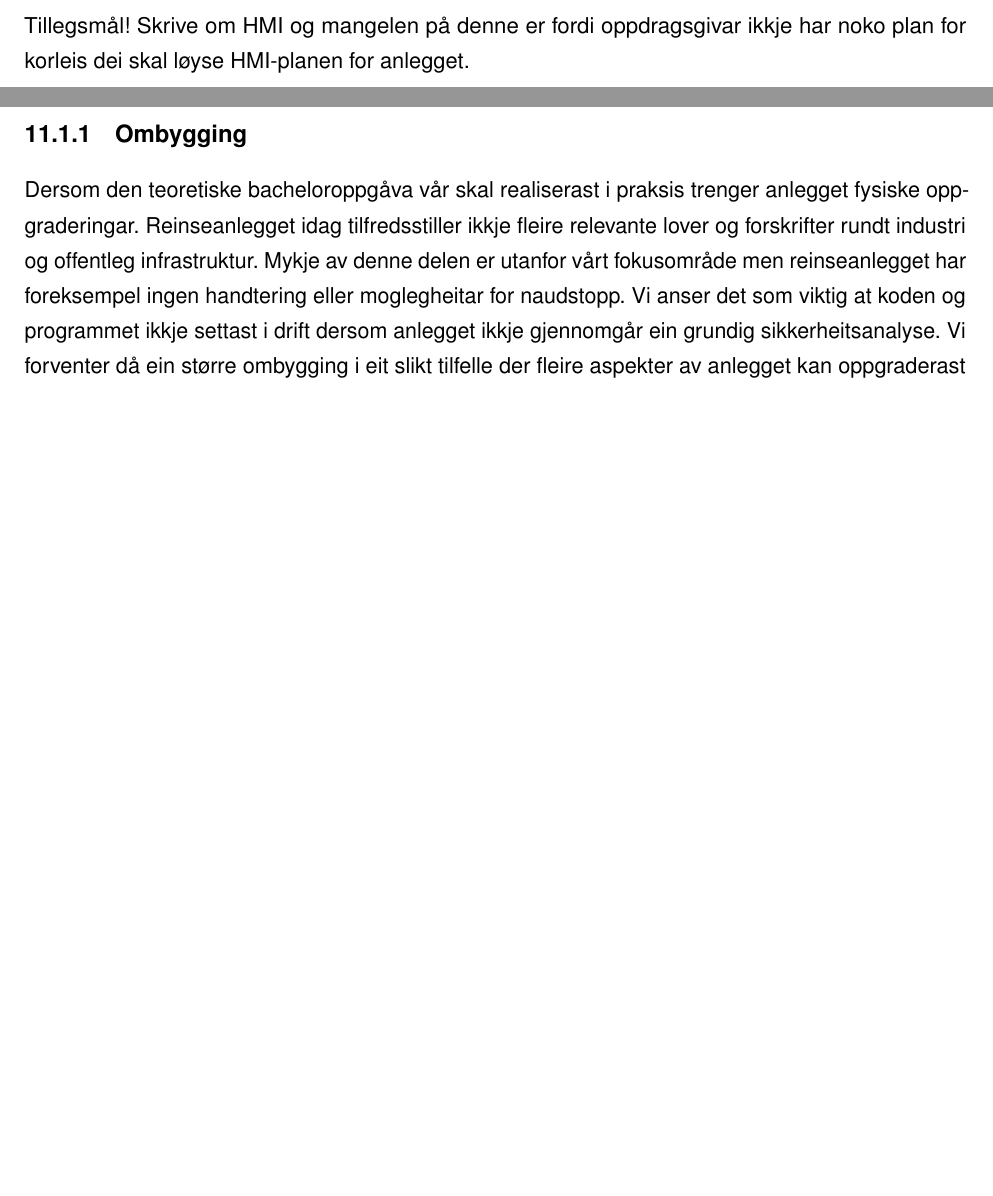
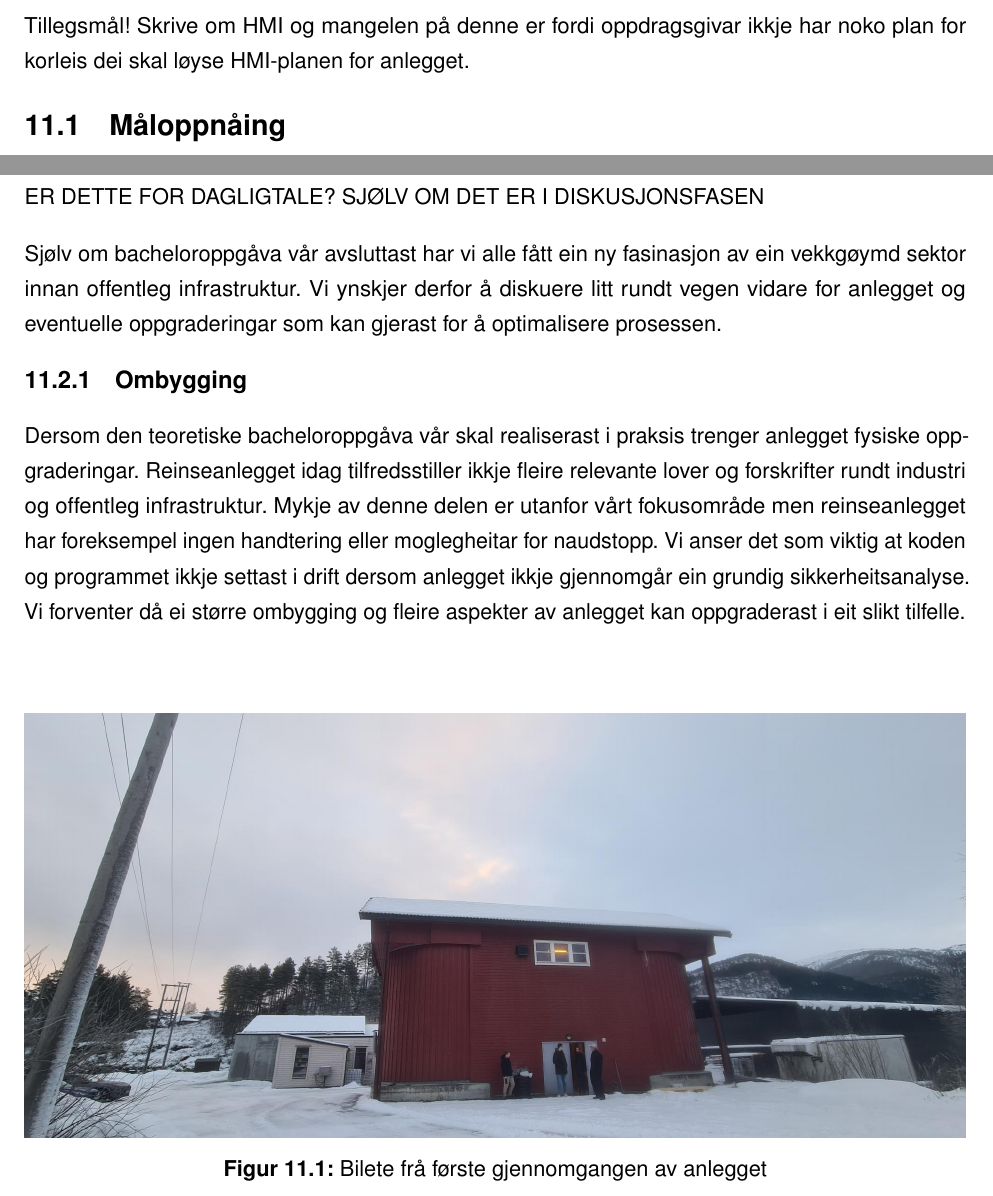
Before and after one commit to PeterSkaar/RA200-Bachelor, a LaTeX document (Latex1/bachelor_hvl.tex, which reads Latex1/Tekst/Kapittel11 - Diskusjon/11.1 Måloppnåing.tex, Latex1/Tekst/Kapittel11 - Diskusjon/11.2 Vegen vidare for Annlegget.tex): two parts of pages 61 and 62 of 67, joined at a grey line, cut so that both start at the same text, the shorter picture padded with empty space. Compiled offline with pdfLaTeX; a missing font is replaced by an installed copy or a similar font.

Commit message:
Forsettelse på 11 og litt bilde

```diff
--- a/Latex1/Tekst/Kapittel11 - Diskusjon/11.1 Måloppnåing.tex
+++ b/Latex1/Tekst/Kapittel11 - Diskusjon/11.1 Måloppnåing.tex
@@ -0,0 +1,4 @@
+\section{Måloppnåing}
+\thispagestyle{fancy}
+
+\newpage
--- a/Latex1/Tekst/Kapittel11 - Diskusjon/11.2 Vegen vidare for Annlegget.tex
+++ b/Latex1/Tekst/Kapittel11 - Diskusjon/11.2 Vegen vidare for Annlegget.tex
@@ -1,5 +1,11 @@
 \section{Vegen videre for anlegget}
 \thispagestyle{fancy}
+
+ER DETTE FOR DAGLIGTALE? SJØLV OM DET ER I DISKUSJONSFASEN
+
+Sjølv om bacheloroppgåva vår avsluttast har vi alle fått ein ny fasinasjon av ein vekkgøymd sektor innan offentleg infrastruktur.
+Vi ynskjer derfor å diskuere litt rundt vegen vidare for anlegget og eventuelle oppgraderingar som kan gjerast
+for å optimalisere prosessen.
 
 \subsection{Ombygging}
 
@@ -7,7 +13,13 @@ Dersom den teoretiske bacheloroppgåva vår skal realiserast i praksis trenger a
 Reinseanlegget idag tilfredsstiller ikkje fleire relevante lover og forskrifter rundt industri og offentleg infrastruktur.
 Mykje av denne delen er utanfor vårt fokusområde men reinseanlegget har foreksempel ingen handtering eller moglegheitar for naudstopp.
 Vi anser det som viktig at koden og programmet ikkje settast i drift dersom anlegget ikkje gjennomgår ein grundig sikkerheitsanalyse.
-Vi forventer då ein større ombygging i eit slikt tilfelle der fleire aspekter av anlegget kan oppgraderast
+Vi forventer då ei større ombygging og fleire aspekter av anlegget kan oppgraderast i eit slikt tilfelle. \newline \newline
+
+\begin{figure}[htbp]
+    \centering
+    \includegraphics[width=1\textwidth]{Bilder/SandeGjennomgang.jpg}
+    \caption{Bilete frå første gjennomgangen av anlegget}\label{fig:Bilete Gjennomgang}
+\end{figure}
 
 \newpage
 
```
Also changed, not shown: Latex1/Tekst/Kapittel11 - Diskusjon/11.0 Diskusjon.tex (+0 -2 lines), Latex1/Bilder/SandeGjennomgang.jpg (added).
